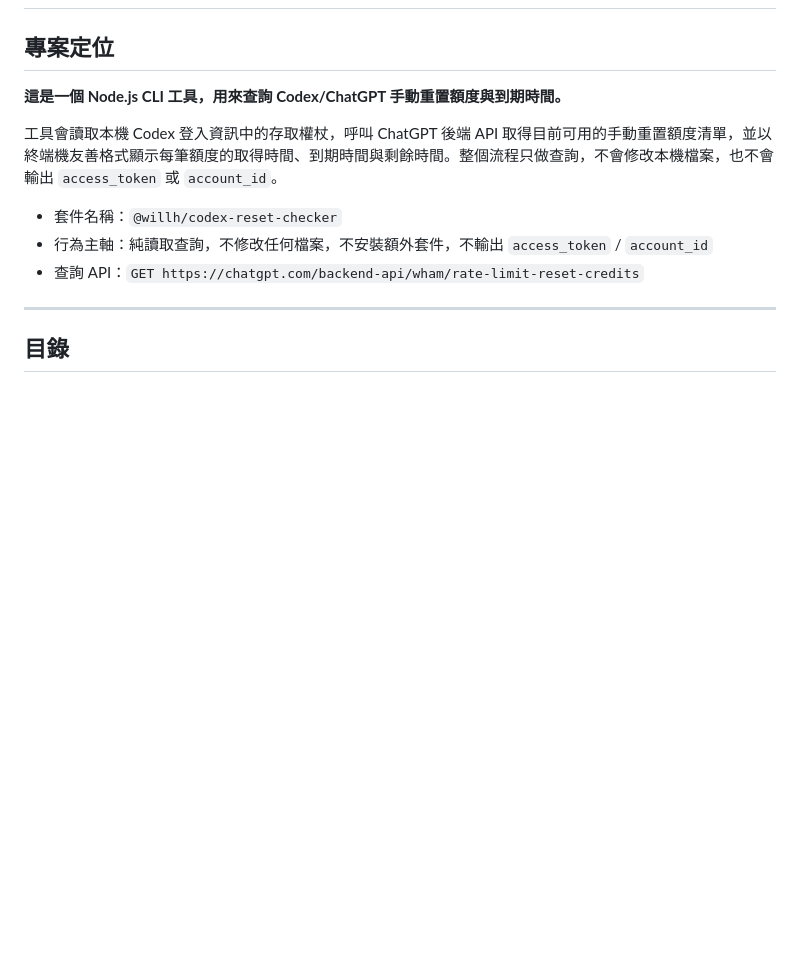
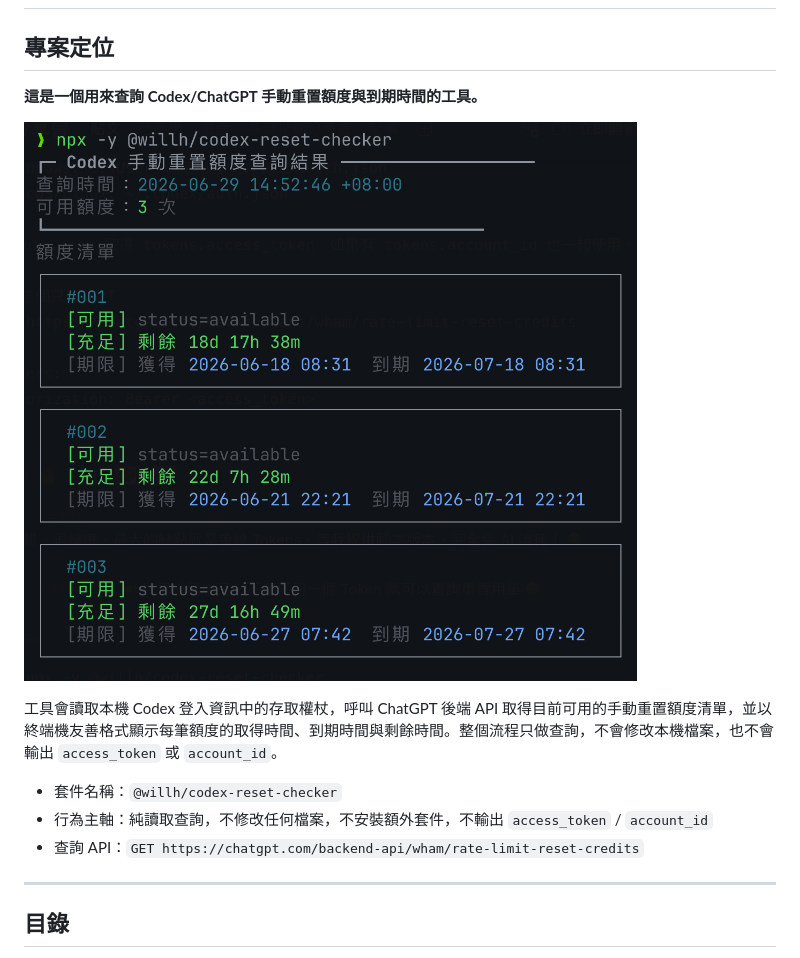
Before and after one commit to doggy8088/codex-reset-checker, a Markdown page: README.md, the part around the change. Rendered like a GitHub page; blank space fills up the shorter version.

Commit message:
docs: 更新 README 專案說明與新增範例截圖
- 優化專案定位描述文字。
- 新增 Codex 手動重置額度查詢結果截圖。

```diff
--- a/README.md
+++ b/README.md
@@ -2,7 +2,9 @@
 
 ## 專案定位
 
-**這是一個 Node.js CLI 工具，用來查詢 Codex/ChatGPT 手動重置額度與到期時間。**
+**這是一個用來查詢 Codex/ChatGPT 手動重置額度與到期時間的工具。**
+
+![Codex 手動重置額度查詢結果](assets/codex-reset-checker-screenshot.png)
 
 工具會讀取本機 Codex 登入資訊中的存取權杖，呼叫 ChatGPT 後端 API 取得目前可用的手動重置額度清單，並以終端機友善格式顯示每筆額度的取得時間、到期時間與剩餘時間。整個流程只做查詢，不會修改本機檔案，也不會輸出 `access_token` 或 `account_id`。
 
```
